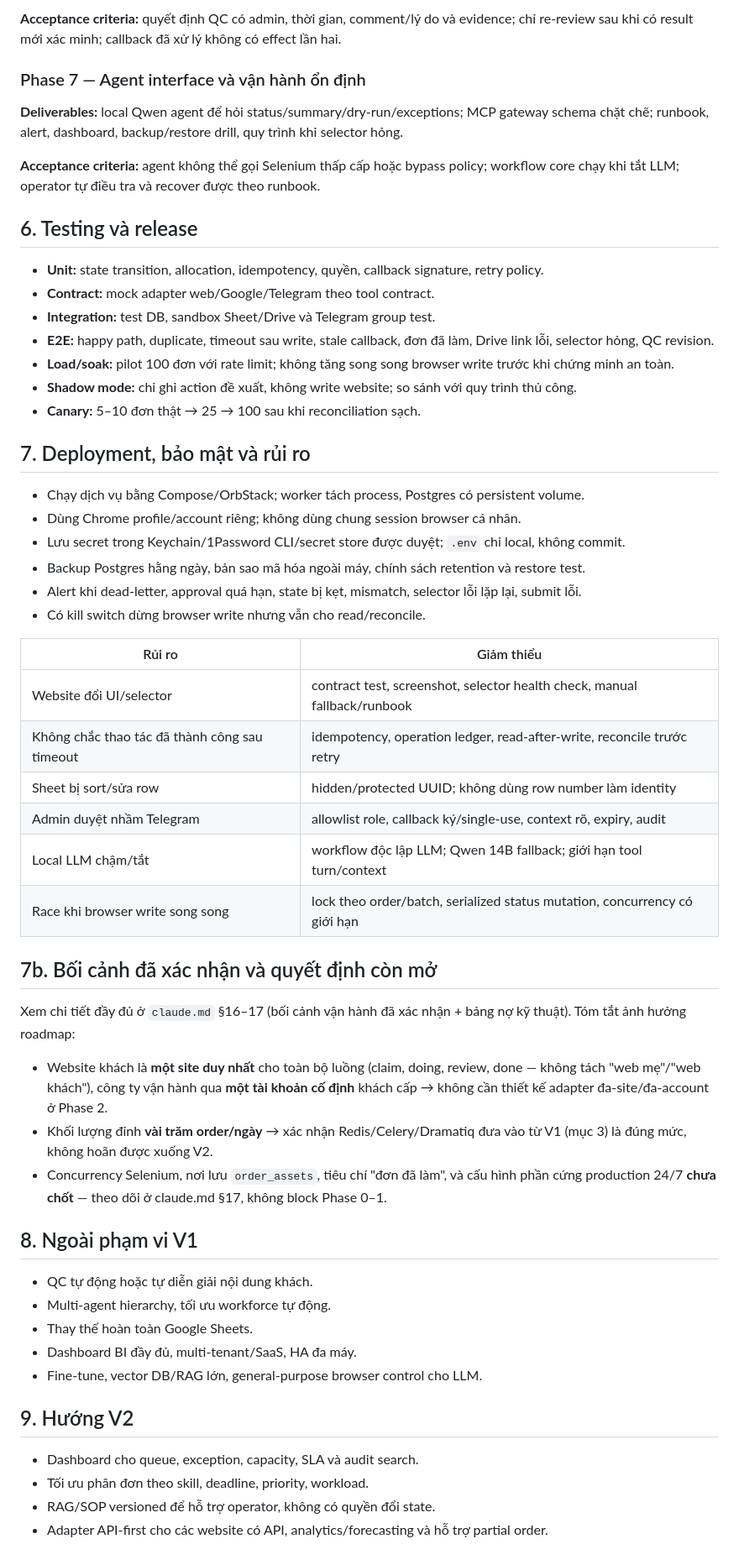
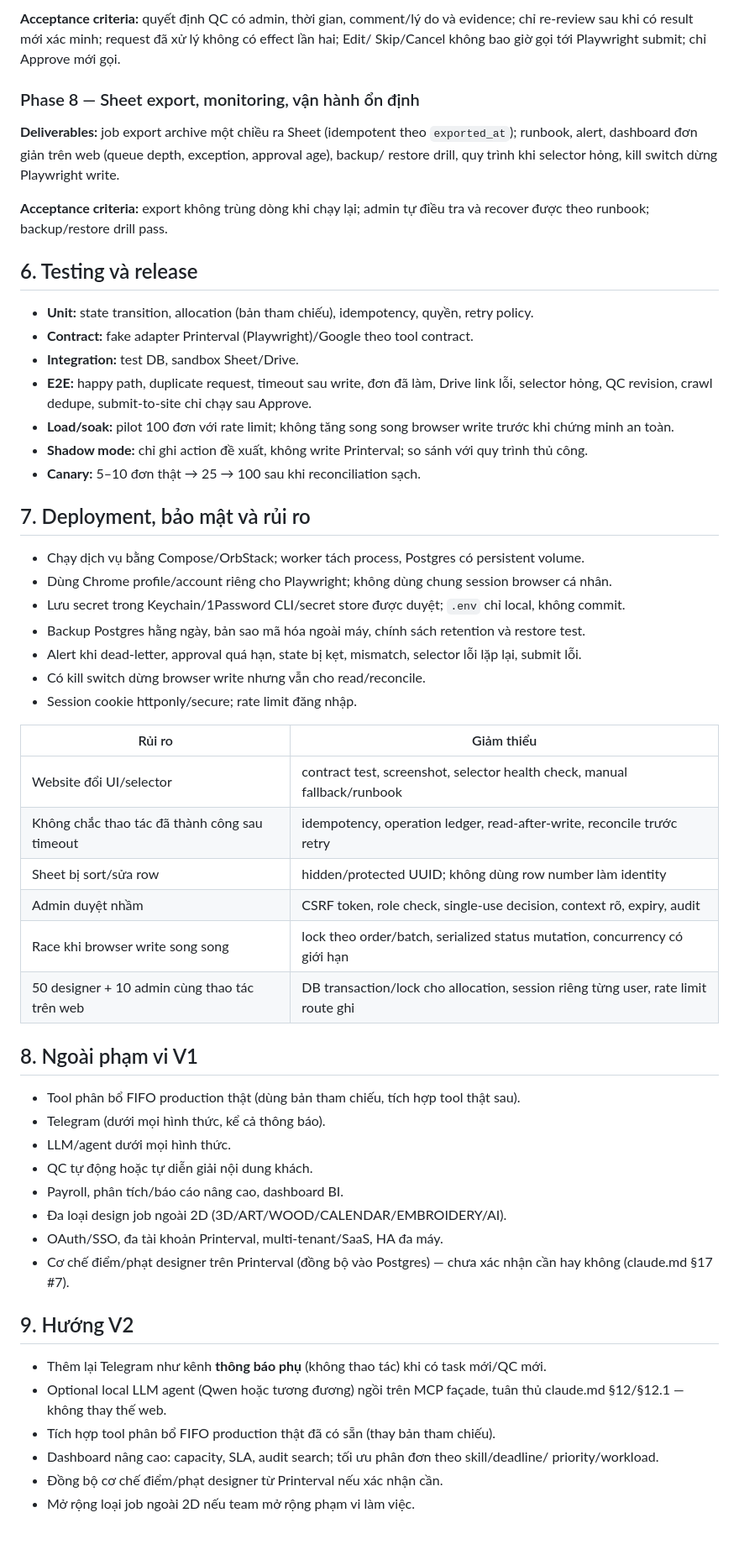
Before and after one commit to Hongphuc05/pinterva-manager, a Markdown page: roadmap.md, the part around one of its changes. Shown at 84% size. GitHub-like rendering.

```diff
--- a/roadmap.md
+++ b/roadmap.md
@@ -175,59 +228,73 @@ Lưu **internal state** riêng (nhiều state hơn status thô của website, v
 
-**Acceptance criteria:** quyết định QC có admin, thời gian, comment/lý do và evidence; chỉ re-review sau khi có result mới xác minh; callback đã xử lý không có effect lần hai.
+**Acceptance criteria:** quyết định QC có admin, thời gian, comment/lý do và evidence; chỉ
+re-review sau khi có result mới xác minh; request đã xử lý không có effect lần hai; Edit/
+Skip/Cancel không bao giờ gọi tới Playwright submit; chỉ Approve mới gọi.
 
-### Phase 7 — Agent interface và vận hành ổn định
+### Phase 8 — Sheet export, monitoring, vận hành ổn định
 
-**Deliverables:** local Qwen agent để hỏi status/summary/dry-run/exceptions; MCP gateway schema chặt chẽ; runbook, alert, dashboard, backup/restore drill, quy trình khi selector hỏng.
+**Deliverables:** job export archive một chiều ra Sheet (idempotent theo `exported_at`);
+runbook, alert, dashboard đơn giản trên web (queue depth, exception, approval age), backup/
+restore drill, quy trình khi selector hỏng, kill switch dừng Playwright write.
 
-**Acceptance criteria:** agent không thể gọi Selenium thấp cấp hoặc bypass policy; workflow core chạy khi tắt LLM; operator tự điều tra và recover được theo runbook.
+**Acceptance criteria:** export không trùng dòng khi chạy lại; admin tự điều tra và
+recover được theo runbook; backup/restore drill pass.
 
 ## 6. Testing và release
 
-- **Unit:** state transition, allocation, idempotency, quyền, callback signature, retry policy.
-- **Contract:** mock adapter web/Google/Telegram theo tool contract.
-- **Integration:** test DB, sandbox Sheet/Drive và Telegram group test.
-- **E2E:** happy path, duplicate, timeout sau write, stale callback, đơn đã làm, Drive link lỗi, selector hỏng, QC revision.
-- **Load/soak:** pilot 100 đơn với rate limit; không tăng song song browser write trước khi chứng minh an toàn.
-- **Shadow mode:** chỉ ghi action đề xuất, không write website; so sánh với quy trình thủ công.
+- **Unit:** state transition, allocation (bản tham chiếu), idempotency, quyền, retry
+  policy.
+- **Contract:** fake adapter Printerval (Playwright)/Google theo tool contract.
+- **Integration:** test DB, sandbox Sheet/Drive.
+- **E2E:** happy path, duplicate request, timeout sau write, đơn đã làm, Drive link lỗi,
+  selector hỏng, QC revision, crawl dedupe, submit-to-site chỉ chạy sau Approve.
+- **Load/soak:** pilot 100 đơn với rate limit; không tăng song song browser write trước
+  khi chứng minh an toàn.
+- **Shadow mode:** chỉ ghi action đề xuất, không write Printerval; so sánh với quy trình
+  thủ công.
 - **Canary:** 5–10 đơn thật → 25 → 100 sau khi reconciliation sạch.
 
 ## 7. Deployment, bảo mật và rủi ro
 
 - Chạy dịch vụ bằng Compose/OrbStack; worker tách process, Postgres có persistent volume.
-- Dùng Chrome profile/account riêng; không dùng chung session browser cá nhân.
-- Lưu secret trong Keychain/1Password CLI/secret store được duyệt; `.env` chỉ local, không commit.
-- Backup Postgres hằng ngày, bản sao mã hóa ngoài máy, chính sách retention và restore test.
-- Alert khi dead-letter, approval quá hạn, state bị kẹt, mismatch, selector lỗi lặp lại, submit lỗi.
+- Dùng Chrome profile/account riêng cho Playwright; không dùng chung session browser cá
+  nhân.
+- Lưu secret trong Keychain/1Password CLI/secret store được duyệt; `.env` chỉ local,
+  không commit.
+- Backup Postgres hằng ngày, bản sao mã hóa ngoài máy, chính sách retention và restore
+  test.
+- Alert khi dead-letter, approval quá hạn, state bị kẹt, mismatch, selector lỗi lặp lại,
+  submit lỗi.
 - Có kill switch dừng browser write nhưng vẫn cho read/reconcile.
+- Session cookie httponly/secure; rate limit đăng nhập.
 
 | Rủi ro | Giảm thiểu |
 |---|---|
 | Website đổi UI/selector | contract test, screenshot, selector health check, manual fallback/runbook |
 | Không chắc thao tác đã thành công sau timeout | idempotency, operation ledger, read-after-write, reconcile trước retry |
 | Sheet bị sort/sửa row | hidden/protected UUID; không dùng row number làm identity |
-| Admin duyệt nhầm Telegram | allowlist role, callback ký/single-use, context rõ, expiry, audit |
-| Local LLM chậm/tắt | workflow độc lập LLM; Qwen 14B fallback; giới hạn tool turn/context |
+| Admin duyệt nhầm | CSRF token, role check, single-use decision, context rõ, expiry, audit |
 | Race khi browser write song song | lock theo order/batch, serialized status mutation, concurrency có giới hạn |
-
-## 7b. Bối cảnh đã xác nhận và quyết định còn mở
-
-Xem chi tiết đầy đủ ở `claude.md` §16–17 (bối cảnh vận hành đã xác nhận + bảng nợ kỹ thuật). Tóm tắt ảnh hưởng roadmap:
-
-- Website khách là **một site duy nhất** cho toàn bộ luồng (claim, doing, review, done — không tách "web mẹ"/"web khách"), công ty vận hành qua **một tài khoản cố định** khách cấp → không cần thiết kế adapter đa-site/đa-account ở Phase 2.
-- Khối lượng đỉnh **vài trăm order/ngày** → xác nhận Redis/Celery/Dramatiq đưa vào từ V1 (mục 3) là đúng mức, không hoãn được xuống V2.
-- Concurrency Selenium, nơi lưu `order_assets`, tiêu chí "đơn đã làm", và cấu hình phần cứng production 24/7 **chưa chốt** — theo dõi ở claude.md §17, không block Phase 0–1.
+| 50 designer + 10 admin cùng thao tác trên web | DB transaction/lock cho allocation, session riêng từng user, rate limit route ghi |
 
 ## 8. Ngoài phạm vi V1
 
+- Tool phân bổ FIFO production thật (dùng bản tham chiếu, tích hợp tool thật sau).
+- Telegram (dưới mọi hình thức, kể cả thông báo).
+- LLM/agent dưới mọi hình thức.
 - QC tự động hoặc tự diễn giải nội dung khách.
-- Multi-agent hierarchy, tối ưu workforce tự động.
-- Thay thế hoàn toàn Google Sheets.
-- Dashboard BI đầy đủ, multi-tenant/SaaS, HA đa máy.
-- Fine-tune, vector DB/RAG lớn, general-purpose browser control cho LLM.
+- Payroll, phân tích/báo cáo nâng cao, dashboard BI.
+- Đa loại design job ngoài 2D (3D/ART/WOOD/CALENDAR/EMBROIDERY/AI).
+- OAuth/SSO, đa tài khoản Printerval, multi-tenant/SaaS, HA đa máy.
+- Cơ chế điểm/phạt designer trên Printerval (đồng bộ vào Postgres) — chưa xác nhận cần
+  hay không (claude.md §17 #7).
 
 ## 9. Hướng V2
 
-- Dashboard cho queue, exception, capacity, SLA và audit search.
-- Tối ưu phân đơn theo skill, deadline, priority, workload.
-- RAG/SOP versioned để hỗ trợ operator, không có quyền đổi state.
-- Adapter API-first cho các website có API, analytics/forecasting và hỗ trợ partial order.
+- Thêm lại Telegram như kênh **thông báo phụ** (không thao tác) khi có task mới/QC mới.
+- Optional local LLM agent (Qwen hoặc tương đương) ngồi trên MCP façade, tuân thủ
+  claude.md §12/§12.1 — không thay thế web.
+- Tích hợp tool phân bổ FIFO production thật đã có sẵn (thay bản tham chiếu).
+- Dashboard nâng cao: capacity, SLA, audit search; tối ưu phân đơn theo skill/deadline/
+  priority/workload.
+- Đồng bộ cơ chế điểm/phạt designer từ Printerval nếu xác nhận cần.
+- Mở rộng loại job ngoài 2D nếu team mở rộng phạm vi làm việc.
```
Also changed, not shown: other parts of roadmap.md (+148 -95 lines).
